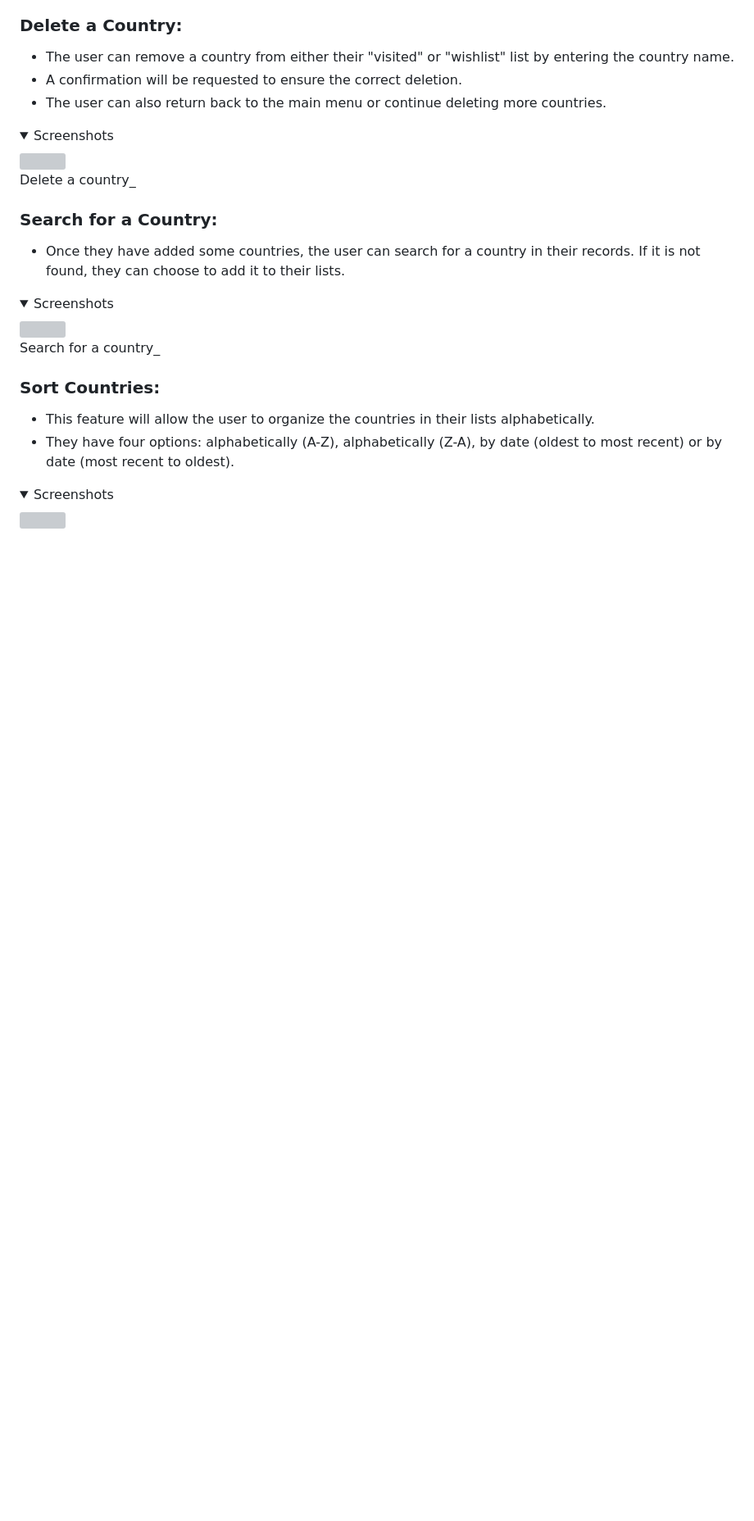
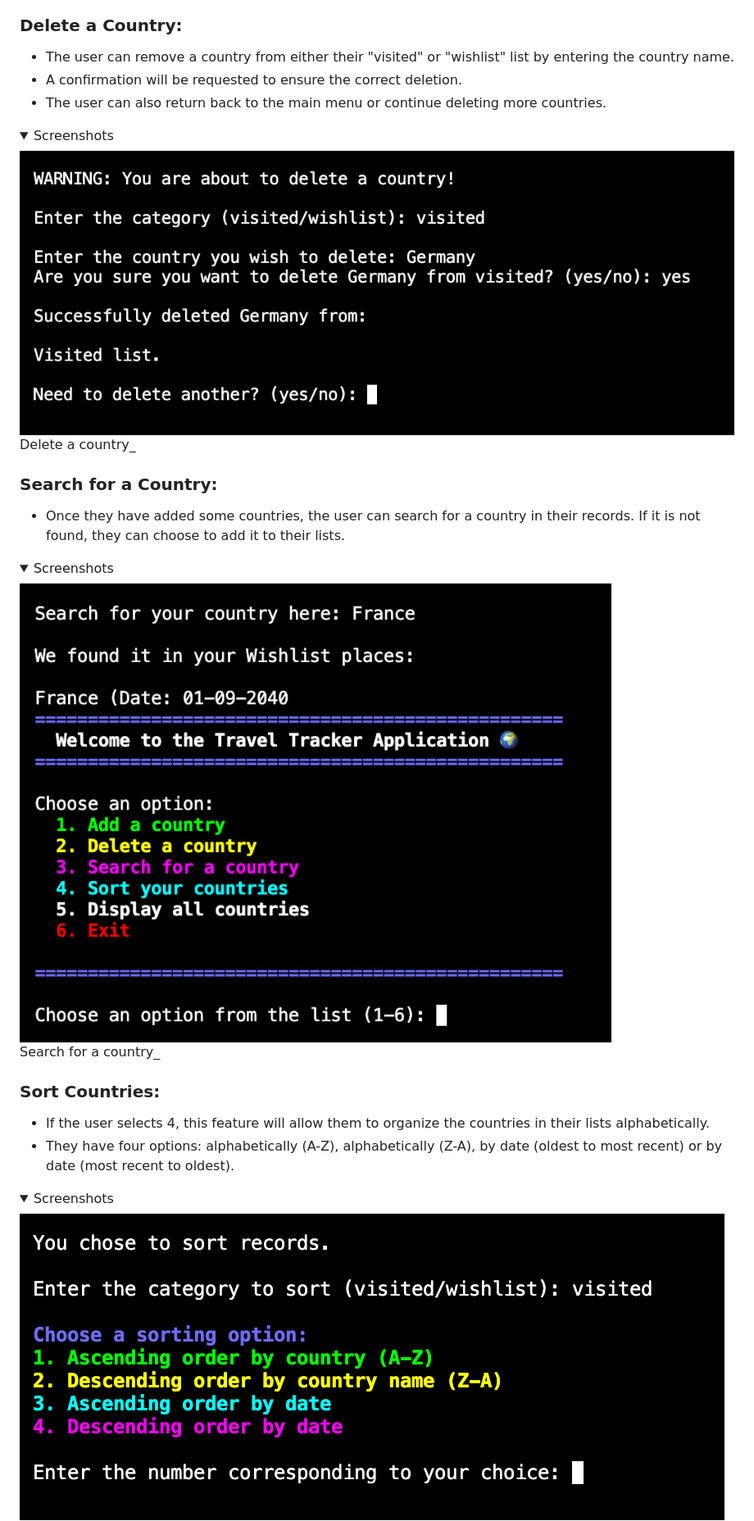
Before and after one commit to pecheylauren02/travel-tracker, a Markdown page: README.md, the part around the change printed below. Shown: that part at 82% size. GitHub-like rendering; folded sections open; blank space fills up the shorter version; grey boxes are pictures that could not be loaded.

```diff
--- a/README.md
+++ b/README.md
@@ -82,7 +82,7 @@ _Add a wishlist country_
 
 <details><summary>Screenshots</summary>
 
-<img src="docs/images/instructions.png">
+<img src="docs/images/delete_country.png">
 
 Delete a country_
 
@@ -93,17 +93,17 @@ Delete a country_
 
 <details><summary>Screenshots</summary>
 
-<img src="docs/images/instructions.png">
+<img src="docs/images/search_country.png">
 
 Search for a country_
 
 </details>
 
 ### Sort Countries:
-- This feature will allow the user to organize the countries in their lists alphabetically.
+- If the user selects 4, this feature will allow them to organize the countries in their lists alphabetically.
 - They have four options: alphabetically (A-Z), alphabetically (Z-A), by date (oldest to most recent) or by date (most recent to oldest).
 
 <details><summary>Screenshots</summary>
 
-<img src="docs/images/instructions.png">
+<img src="docs/images/sort_menu.png">
 
```
Also changed, not shown: other parts of README.md (+14 -2 lines), docs/images/sort_a-z.png (added), docs/images/sort_date.png (added), docs/images/sort_z-a.png (added).
